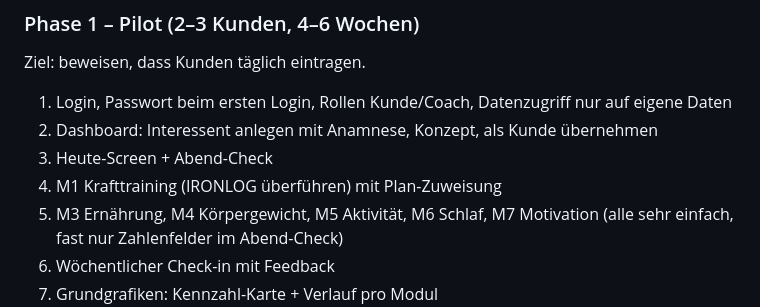
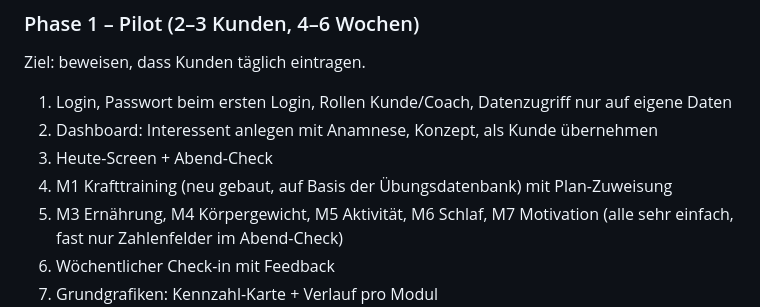
Before and after one commit to mxreinert/mxsolution, a Markdown page: docs/PLAN.md, the part around the change. GitHub-like rendering.

Commit message:
Remove IRONLOG reference from plan
Co-Authored-By: Claude Opus 5.5 <noreply@anthropic.com>

```diff
--- a/docs/PLAN.md
+++ b/docs/PLAN.md
@@ -447,7 +447,7 @@ Ziel: beweisen, dass Kunden täglich eintragen.
 1. Login, Passwort beim ersten Login, Rollen Kunde/Coach, Datenzugriff nur auf eigene Daten
 2. Dashboard: Interessent anlegen mit Anamnese, Konzept, als Kunde übernehmen
 3. Heute-Screen + Abend-Check
-4. M1 Krafttraining (IRONLOG überführen) mit Plan-Zuweisung
+4. M1 Krafttraining (neu gebaut, auf Basis der Übungsdatenbank) mit Plan-Zuweisung
 5. M3 Ernährung, M4 Körpergewicht, M5 Aktivität, M6 Schlaf, M7 Motivation (alle sehr einfach, fast nur Zahlenfelder im Abend-Check)
 6. Wöchentlicher Check-in mit Feedback
 7. Grundgrafiken: Kennzahl-Karte + Verlauf pro Modul
```
